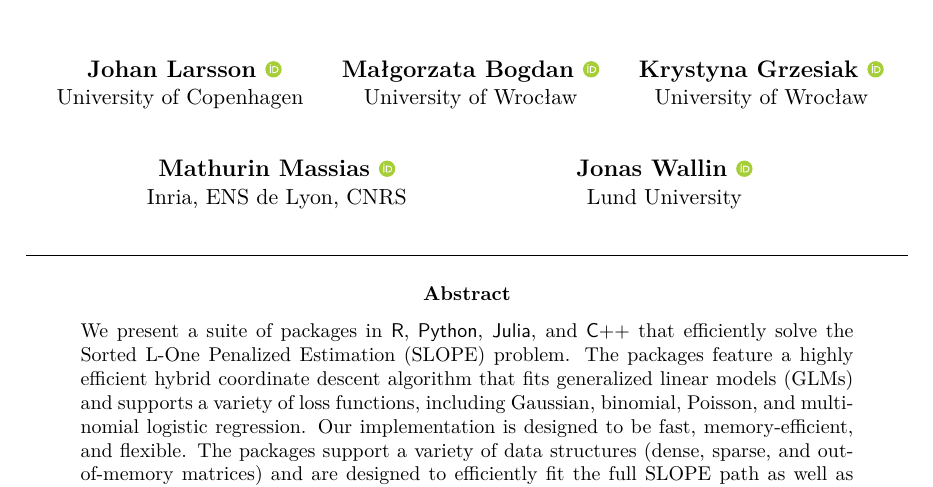
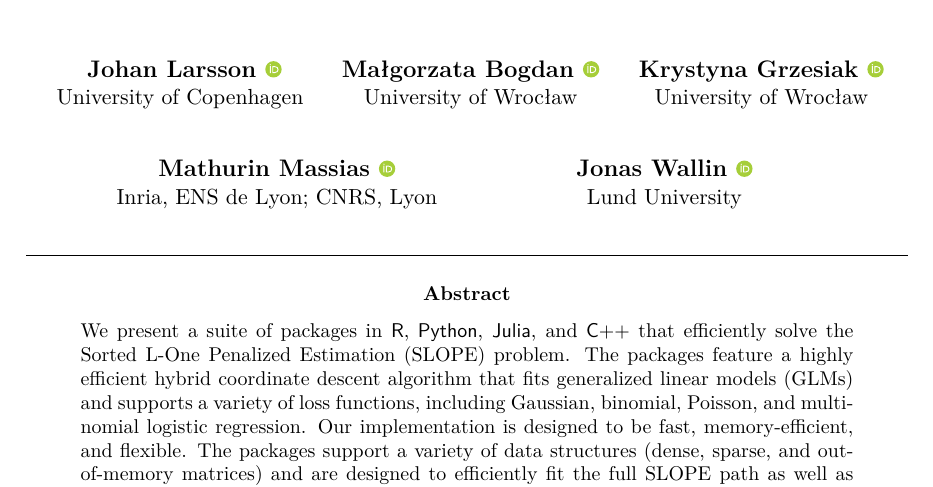
Before and after one commit to jolars/slope-package-paper, a LaTeX document (main.tex): part of page 1 of 30, cut so that both start at the same text. Compiled offline with pdfLaTeX.

Commit message:
fix: update mathurin's affiliation

```diff
--- a/main.tex
+++ b/main.tex
@@ -35,7 +35,7 @@
   \And
   Krystyna Grzesiak~\orcidlink{0000-0003-2581-7722}\\University of Wroc\l{}aw
   \AND
-  Mathurin Massias~\orcidlink{0000-0002-8950-0356}\\Inria, ENS de Lyon, CNRS
+  Mathurin Massias~\orcidlink{0000-0002-8950-0356}\\Inria, ENS de Lyon; CNRS, Lyon
   \And
   Jonas Wallin~\orcidlink{0000-0003-0381-6593}\\Lund University
 }
```
